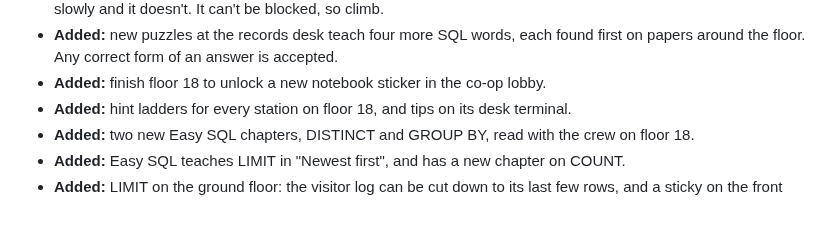
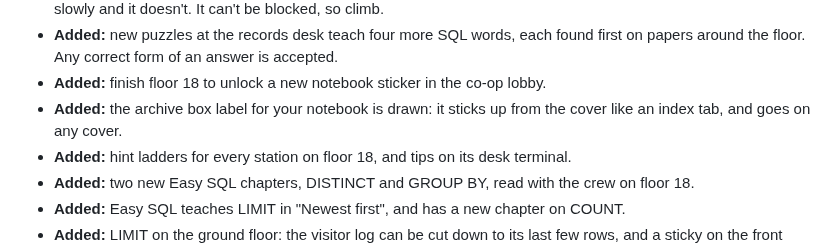
Before and after one commit to JAugustineFlory/null-and-void, a Markdown page: README.md, the part around the change. GitHub-like rendering; blank space fills up the shorter version.

Commit message:
Fold the notebook label line into v0.6.0
Co-Authored-By: Claude Opus 5.5 (1M context) <noreply@anthropic.com>
Claude-Session: https://claude.ai/code/session_01R6EHnfroq45Yw4QjcibiDa

```diff
--- a/README.md
+++ b/README.md
@@ -113,6 +113,7 @@ floor number. Changes that have merged but aren't listed here yet are in [docs/c
 - **Added:** something on floor 18 hunts by sound. Sprint, land hard or turn a crank and it hears you; crouch and move slowly and it doesn't. It can't be blocked, so climb.
 - **Added:** new puzzles at the records desk teach four more SQL words, each found first on papers around the floor. Any correct form of an answer is accepted.
 - **Added:** finish floor 18 to unlock a new notebook sticker in the co-op lobby.
+- **Added:** the archive box label for your notebook is drawn: it sticks up from the cover like an index tab, and goes on any cover.
 - **Added:** hint ladders for every station on floor 18, and tips on its desk terminal.
 - **Added:** two new Easy SQL chapters, DISTINCT and GROUP BY, read with the crew on floor 18.
 - **Added:** Easy SQL teaches LIMIT in "Newest first", and has a new chapter on COUNT.
```
Also changed, not shown: docs/changelog/notebook-addons.md (deleted, +0 -1 lines).
